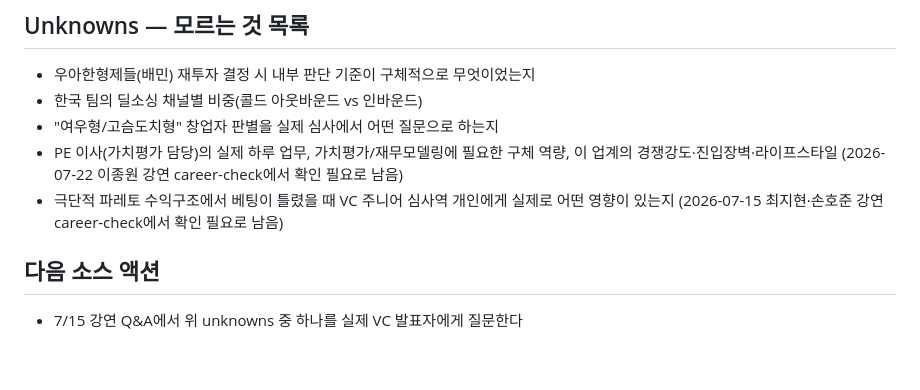
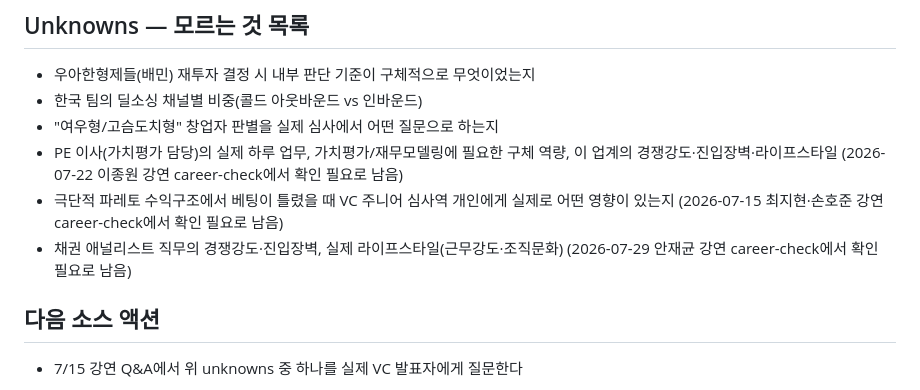
Before and after one commit to eunjaekim50/DPIC, a Markdown page: context.md, the part around the change. Drawn GitHub-style; blank space fills up the shorter version.

```diff
--- a/context.md
+++ b/context.md
@@ -33,6 +33,7 @@
 - "여우형/고슴도치형" 창업자 판별을 실제 심사에서 어떤 질문으로 하는지
 - PE 이사(가치평가 담당)의 실제 하루 업무, 가치평가/재무모델링에 필요한 구체 역량, 이 업계의 경쟁강도·진입장벽·라이프스타일 (2026-07-22 이종원 강연 career-check에서 확인 필요로 남음)
 - 극단적 파레토 수익구조에서 베팅이 틀렸을 때 VC 주니어 심사역 개인에게 실제로 어떤 영향이 있는지 (2026-07-15 최지현·손호준 강연 career-check에서 확인 필요로 남음)
+- 채권 애널리스트 직무의 경쟁강도·진입장벽, 실제 라이프스타일(근무강도·조직문화) (2026-07-29 안재균 강연 career-check에서 확인 필요로 남음)
 
 ## 다음 소스 액션
 
```
Also changed, not shown: journey.md (+1 -0 lines), 1 other file.
